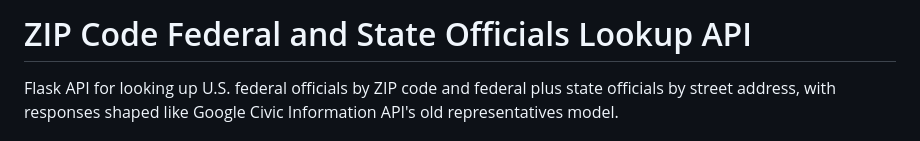
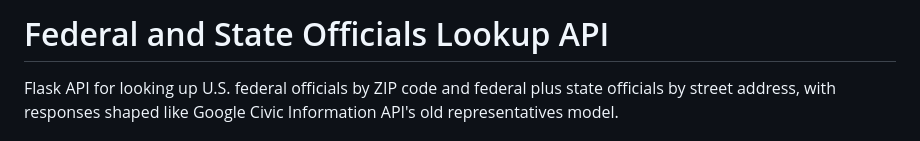
Before and after one commit to RohitMadhu/CivicLookupAPI, a Markdown page: README.md, the part around the change. Rendered like a GitHub page.

Commit message:
fixing readme from previous proj

```diff
--- a/README.md
+++ b/README.md
@@ -1,4 +1,4 @@
-# ZIP Code Federal and State Officials Lookup API
+# Federal and State Officials Lookup API
 
 Flask API for looking up U.S. federal officials by ZIP code and federal plus state officials by street address, with responses shaped like Google Civic Information API's old representatives model.
 
```
